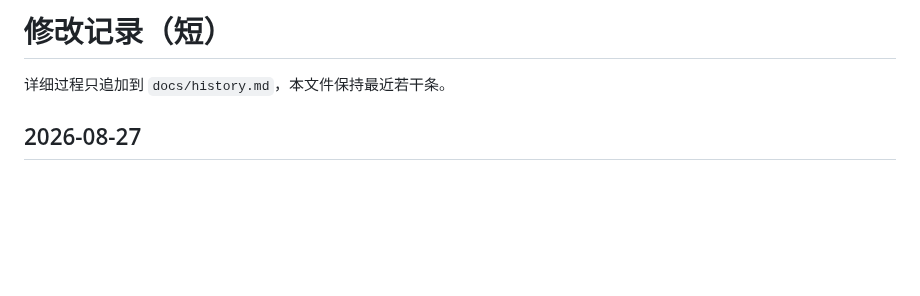
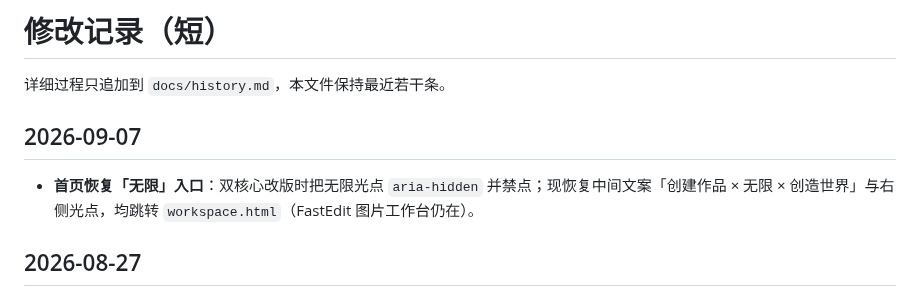
Before and after one commit to hyool818/hyool, a Markdown page: docs/CHANGELOG.md, the part around the change. GitHub-like rendering; blank space fills up the shorter version.

```diff
--- a/docs/CHANGELOG.md
+++ b/docs/CHANGELOG.md
@@ -1,6 +1,10 @@
 # 修改记录（短）
 
 详细过程只追加到 `docs/history.md`，本文件保持最近若干条。
+
+## 2026-09-07
+
+- **首页恢复「无限」入口**：双核心改版时把无限光点 `aria-hidden` 并禁点；现恢复中间文案「创建作品 × 无限 × 创造世界」与右侧光点，均跳转 `workspace.html`（FastEdit 图片工作台仍在）。
 
 ## 2026-08-27
 
```
Also changed, not shown: docs/FEATURES.md (+1 -1 lines).
